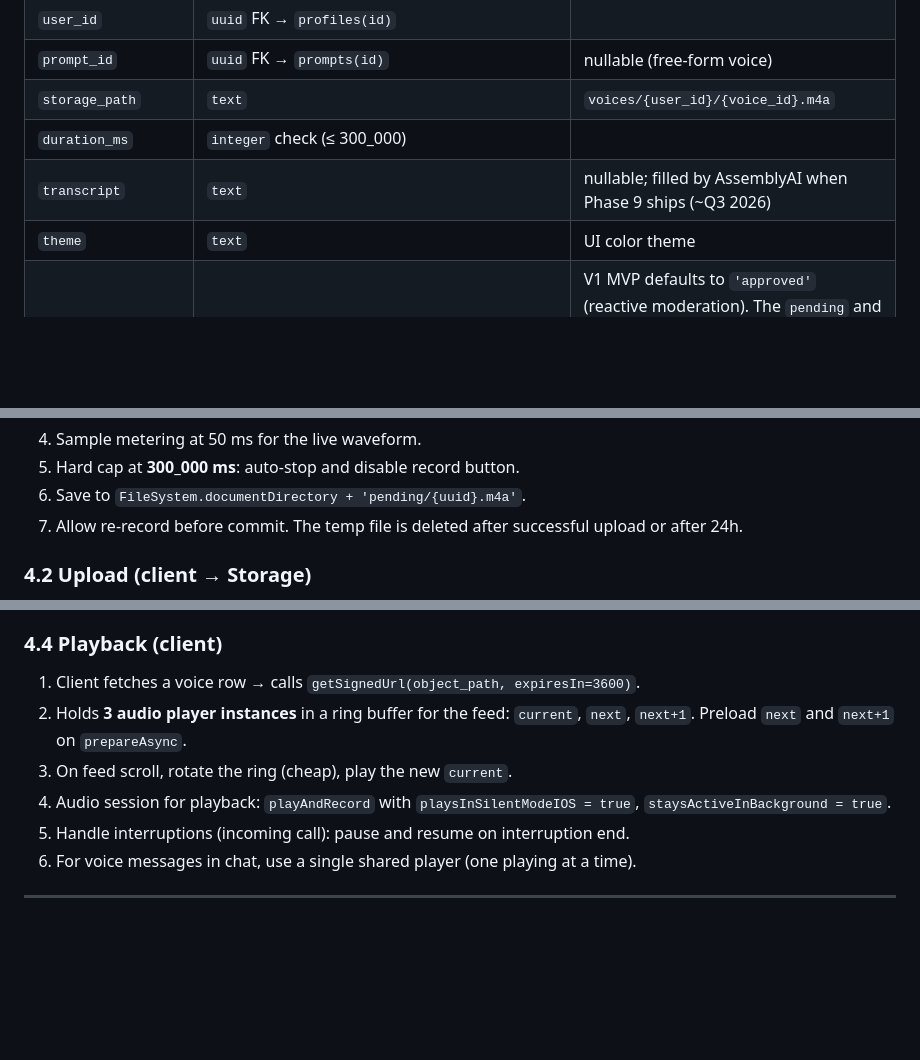
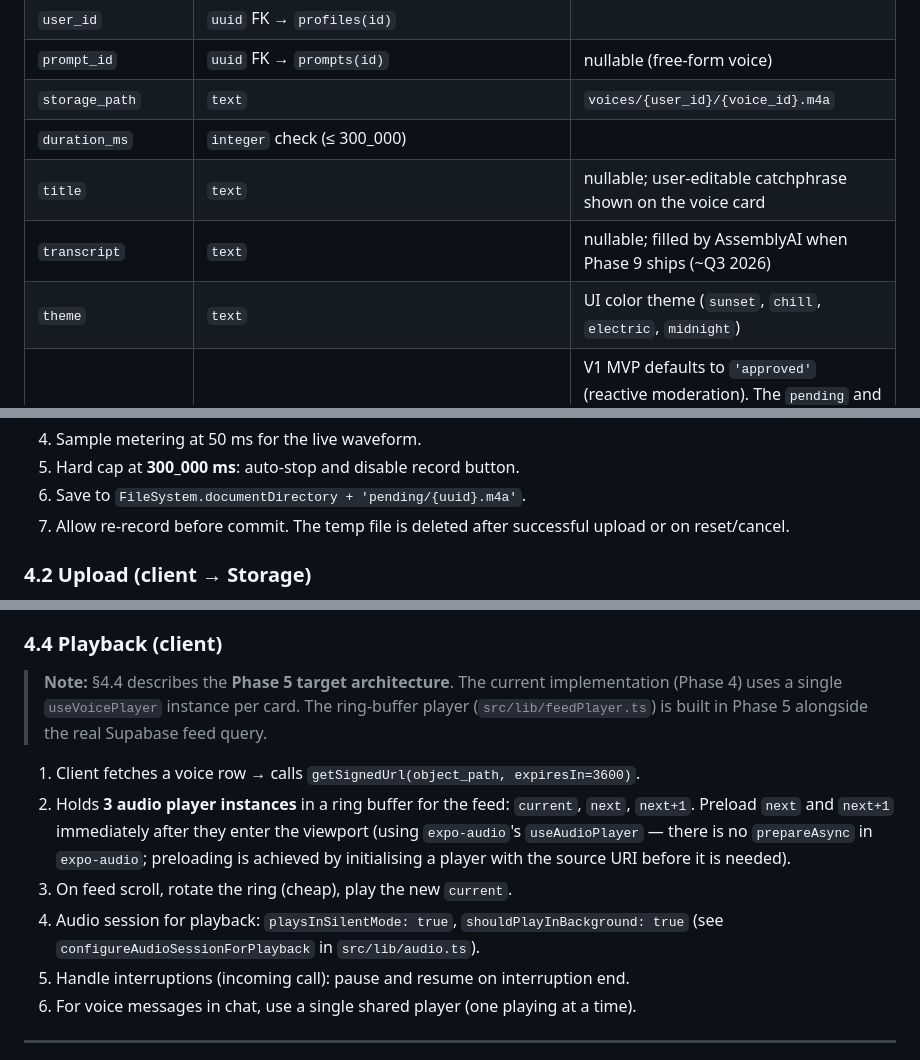
Before and after one commit to contactlovoiceapp-dotcom/Lovoice, a Markdown page: docs/ARCHITECTURE.md, 3 parts joined by grey strips. GitHub-like rendering; blank space fills up the shorter version.

```diff
--- a/docs/ARCHITECTURE.md
+++ b/docs/ARCHITECTURE.md
@@ -87,8 +87,9 @@ The voice introduction. A user can have multiple voices but only **one `is_activ
 | `prompt_id`         | `uuid` FK → `prompts(id)`                                                              | nullable (free-form voice)                                                                                                                   |
 | `storage_path`      | `text`                                                                                 | `voices/{user_id}/{voice_id}.m4a`                                                                                                            |
 | `duration_ms`       | `integer` check (≤ 300_000)                                                            |                                                                                                                                              |
+| `title`             | `text`                                                                                 | nullable; user-editable catchphrase shown on the voice card                                                                                  |
 | `transcript`        | `text`                                                                                 | nullable; filled by AssemblyAI when Phase 9 ships (~Q3 2026)                                                                                  |
-| `theme`             | `text`                                                                                 | UI color theme                                                                                                                               |
+| `theme`             | `text`                                                                                 | UI color theme (`sunset`, `chill`, `electric`, `midnight`)                                                                                   |
 | `status`            | `text` default `'approved'` check in (`pending`,`approved`,`rejected`,`manual_review`) | V1 MVP defaults to `'approved'` (reactive moderation). The `pending` and `manual_review` values are kept in the enum so Phase 9 (~Q3 2026) only flips the default and wires the queue — see §4.3.b. |
 | `moderation_reason` | `text`                                                                                 | filled by Hive                                                                                                                               |
 | `is_active`         | `boolean` default false                                                                | partial unique index per user                                                                                                                |
@@ -301,7 +302,7 @@ create policy "admins_read_audio" on storage.objects
 4. Sample metering at 50 ms for the live waveform.
 5. Hard cap at **300_000 ms**: auto-stop and disable record button.
 6. Save to `FileSystem.documentDirectory + 'pending/{uuid}.m4a'`.
-7. Allow re-record before commit. The temp file is deleted after successful upload or after 24h.
+7. Allow re-record before commit. The temp file is deleted after successful upload or on reset/cancel.
 
 ### 4.2 Upload (client → Storage)
 
@@ -356,10 +357,12 @@ When enabled, `commit_upload` switches the default row status to `'pending'` and
 
 ### 4.4 Playback (client)
 
+> **Note:** §4.4 describes the **Phase 5 target architecture**. The current implementation (Phase 4) uses a single `useVoicePlayer` instance per card. The ring-buffer player (`src/lib/feedPlayer.ts`) is built in Phase 5 alongside the real Supabase feed query.
+
 1. Client fetches a voice row → calls `getSignedUrl(object_path, expiresIn=3600)`.
-2. Holds **3 audio player instances** in a ring buffer for the feed: `current`, `next`, `next+1`. Preload `next` and `next+1` on `prepareAsync`.
+2. Holds **3 audio player instances** in a ring buffer for the feed: `current`, `next`, `next+1`. Preload `next` and `next+1` immediately after they enter the viewport (using `expo-audio`'s `useAudioPlayer` — there is no `prepareAsync` in `expo-audio`; preloading is achieved by initialising a player with the source URI before it is needed).
 3. On feed scroll, rotate the ring (cheap), play the new `current`.
-4. Audio session for playback: `playAndRecord` with `playsInSilentModeIOS = true`, `staysActiveInBackground = true`.
+4. Audio session for playback: `playsInSilentMode: true`, `shouldPlayInBackground: true` (see `configureAudioSessionForPlayback` in `src/lib/audio.ts`).
 5. Handle interruptions (incoming call): pause and resume on interruption end.
 6. For voice messages in chat, use a single shared player (one playing at a time).
 
```
Also changed, not shown: README.md (+3 -1 lines), docs/ROADMAP.md (+2 -2 lines).
